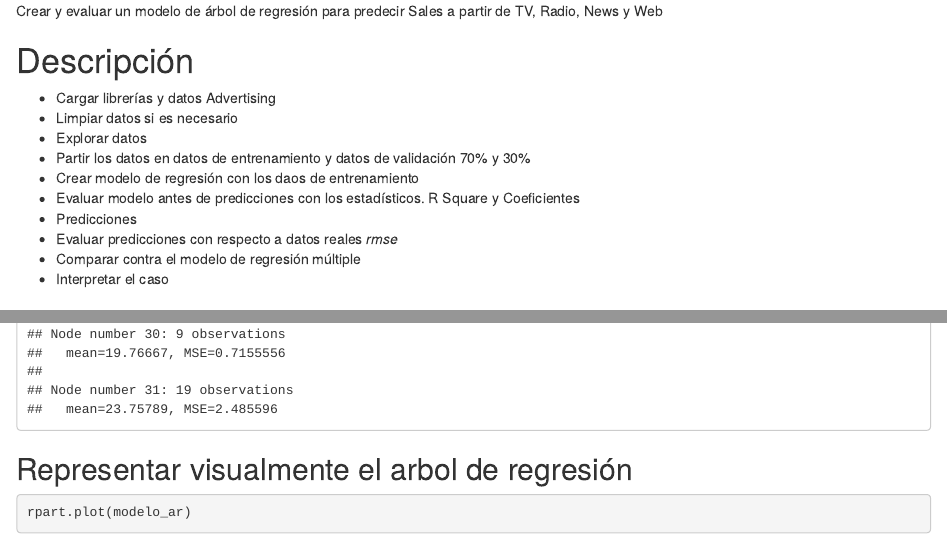
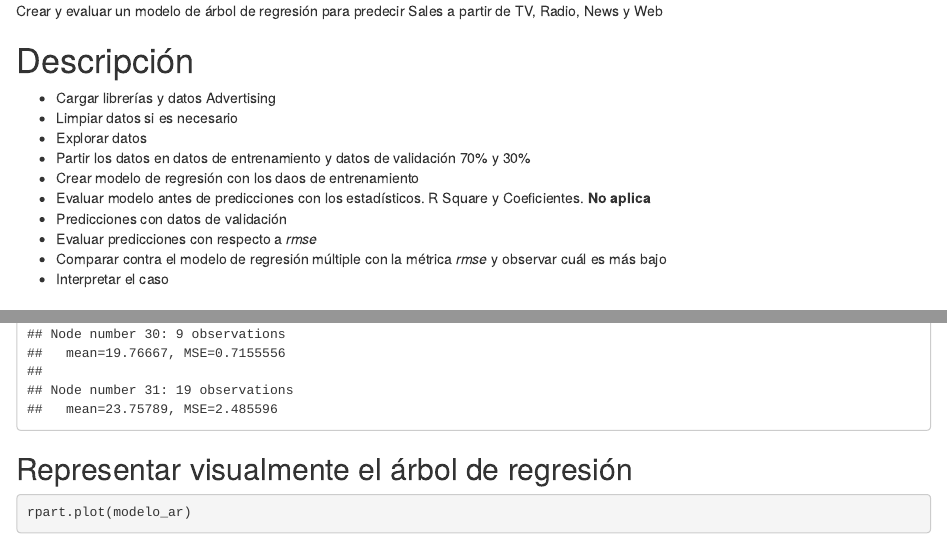
Before and after one commit to rpizarrog/Machine-Learning-con-R, an R Markdown document (markdown/Arbol de regresiOn con Adverstising.rmd): the page in a window 1100 px wide, from 190 px down, and a second part further down, joined at a grey line. Rendered offline with R 4.5, knitr and Pandoc, with nearby package versions; some code elsewhere in the file could not run offline; a font, style sheet, LaTeX package, included part or bibliography that could not be used is replaced or left out.

Commit message:
Add files via upload

````diff
--- a/markdown/Arbol de regresiOn con Adverstising.rmd
+++ b/markdown/Arbol de regresiOn con Adverstising.rmd
@@ -17,10 +17,10 @@ Crear y evaluar un modelo de árbol de regresión para predecir Sales a partir d
 -   Explorar datos
 -   Partir los datos en datos de entrenamiento y datos de validación 70% y 30%
 -   Crear modelo de regresión con los daos de entrenamiento
--   Evaluar modelo antes de predicciones con los estadísticos. R Square y Coeficientes
--   Predicciones
--   Evaluar predicciones con respecto a datos reales *rmse*
--   Comparar contra el modelo de regresión múltiple
+-   Evaluar modelo antes de predicciones con los estadísticos. R Square y Coeficientes. **No aplica**
+-   Predicciones con datos de validación
+-   Evaluar predicciones con respecto a *rmse*
+-   Comparar contra el modelo de regresión múltiple con la métrica *rmse* y observar cuál es más bajo
 -   Interpretar el caso
 
 # Fundamento teórico
@@ -139,10 +139,8 @@ summary(modelo_ar)
 
 ```
 
-## Representar visualmente el arbol de regresión
+## Representar visualmente el árbol de regresión
 
 ```{r}
 rpart.plot(modelo_ar)
 ```
-
-## Evaluar el modelo antes de predicciones
````
Also changed, not shown: markdown/Arbol de regresiOn con Adverstising.rmd (8 more changed lines).
